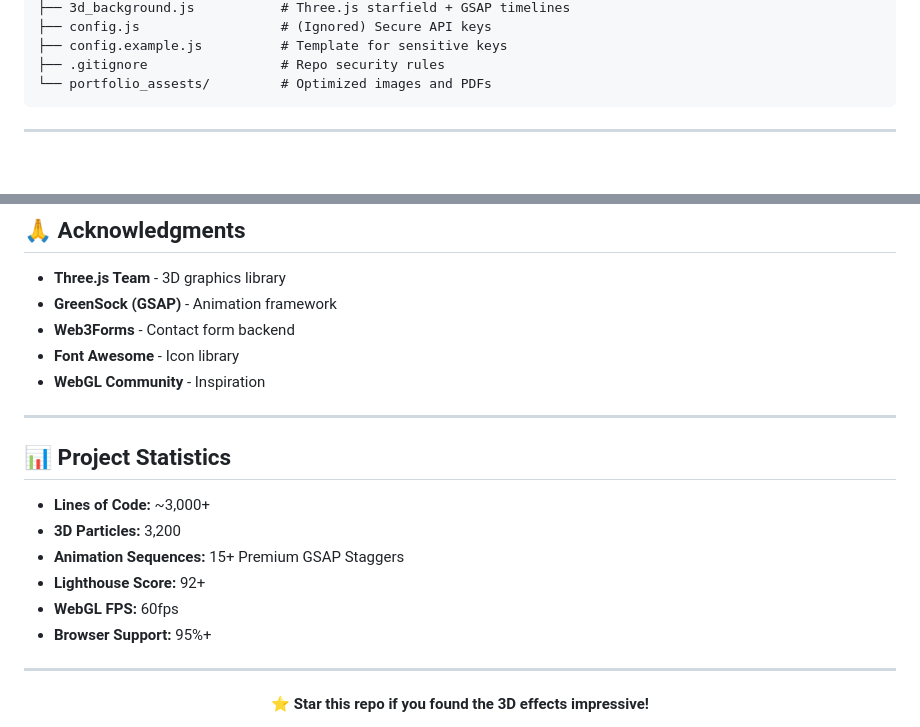
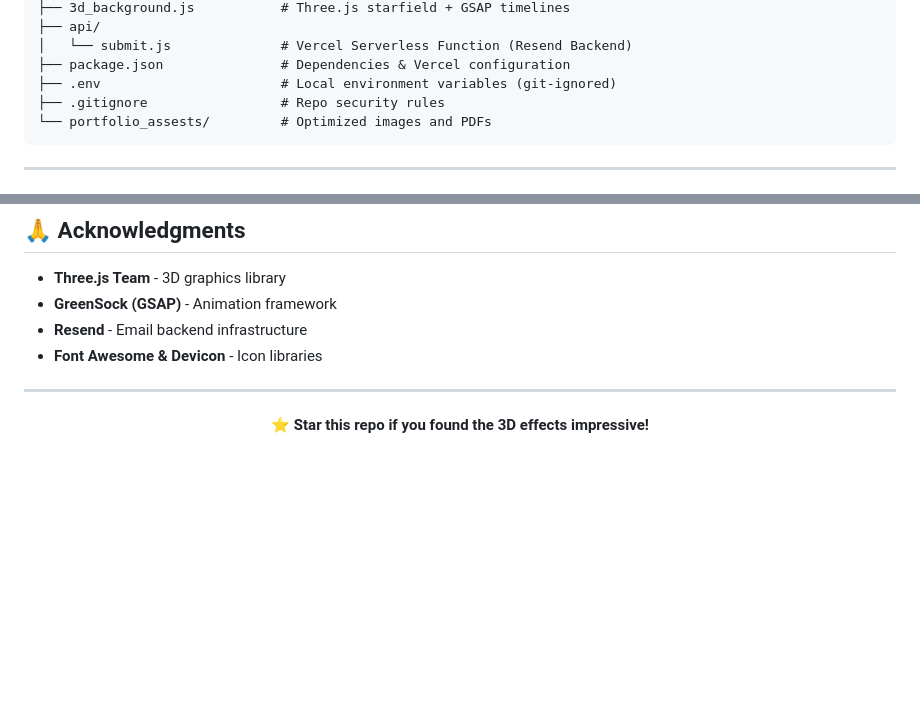
Before and after one commit to arshbibhaw/DevHQ-Personal-Portfolio-Website, a Markdown page: README.md, 2 parts joined by grey strips. Drawn GitHub-style; blank space fills up the shorter version.

````diff
--- a/README.md
+++ b/README.md
@@ -173,6 +144,8 @@ portfolio/
 ├── 3d_background.js           # Three.js starfield + GSAP timelines
-├── config.js                  # (Ignored) Secure API keys
-├── config.example.js          # Template for sensitive keys
+├── api/
+│   └── submit.js              # Vercel Serverless Function (Resend Backend)
+├── package.json               # Dependencies & Vercel configuration
+├── .env                       # Local environment variables (git-ignored)
 ├── .gitignore                 # Repo security rules
 └── portfolio_assests/         # Optimized images and PDFs
 ```
@@ -195,20 +168,8 @@ CSE Sophomore | Full Stack Developer | WebGL Enthusiast
 
 - **Three.js Team** - 3D graphics library
 - **GreenSock (GSAP)** - Animation framework
-- **Web3Forms** - Contact form backend
-- **Font Awesome** - Icon library
-- **WebGL Community** - Inspiration
-
----
-
-## 📊 Project Statistics
-
-- **Lines of Code:** ~3,000+
-- **3D Particles:** 3,200
-- **Animation Sequences:** 15+ Premium GSAP Staggers
-- **Lighthouse Score:** 92+
-- **WebGL FPS:** 60fps
-- **Browser Support:** 95%+
+- **Resend** - Email backend infrastructure
+- **Font Awesome & Devicon** - Icon libraries
 
 ---
 
````
Also changed, not shown: other parts of README.md (+51 -80 lines).
